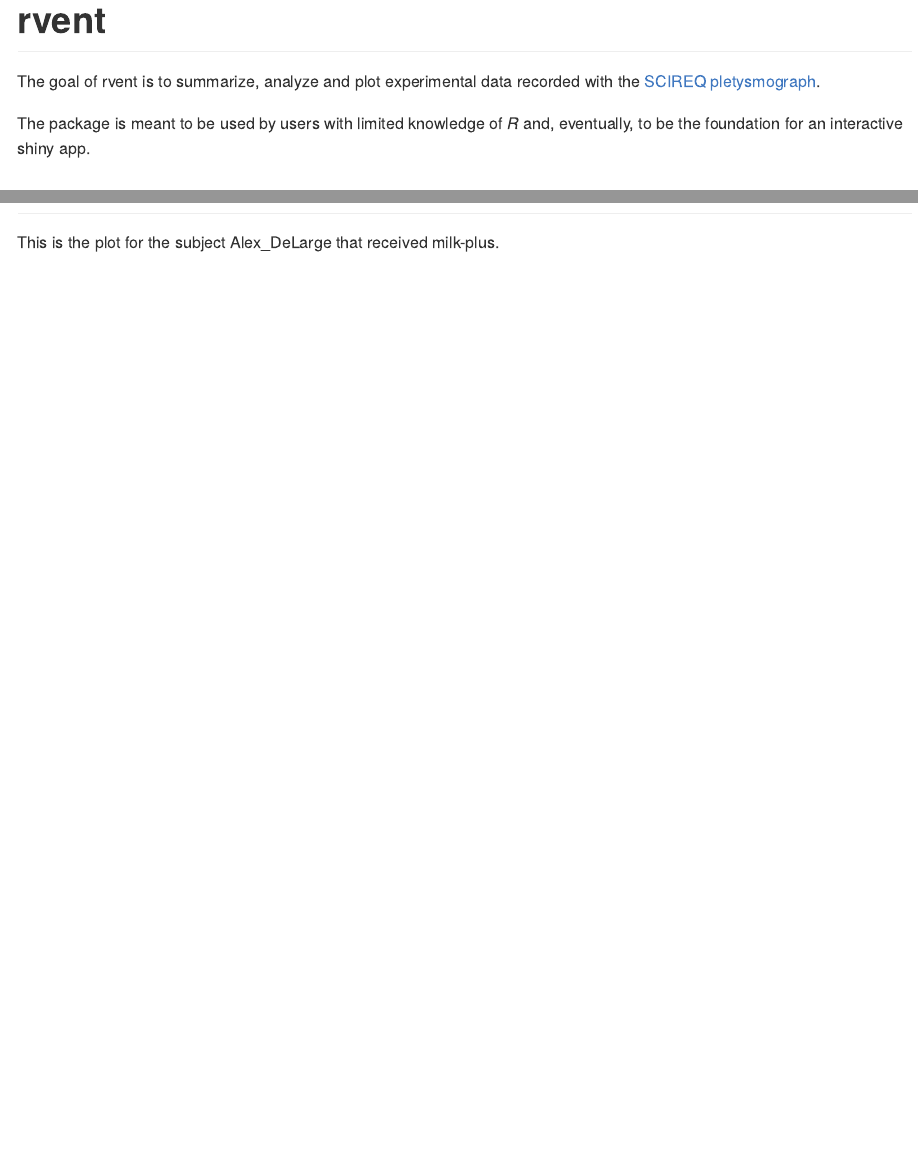
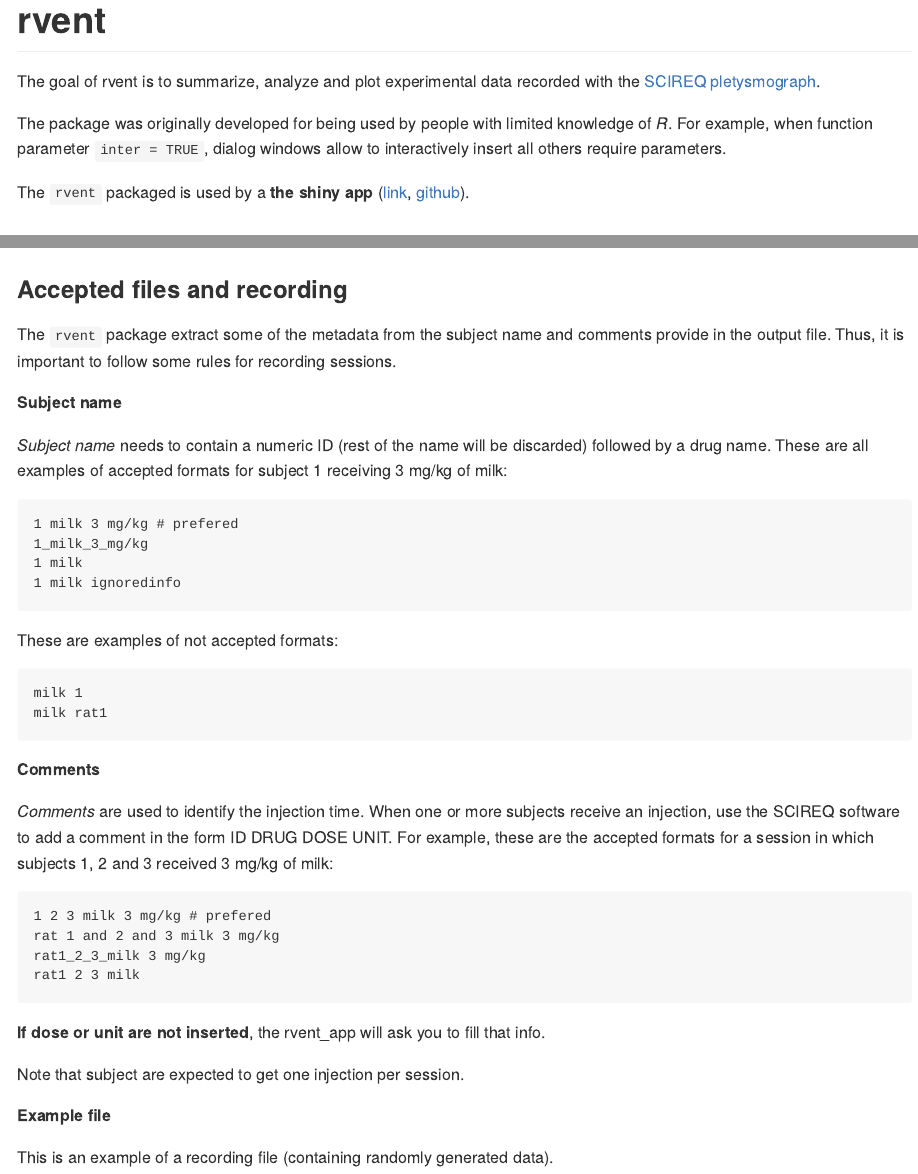
Before and after one commit to c1au6i0/rvent, an R Markdown document (README.Rmd): the page in a window 1100 px wide, from its top, and a second part further down, joined at a grey line. The pictures show the output file README.md that the author committed with the source, drawn offline in the style of GitHub; badge pictures from the web are left out.

Commit message:
readme extended

````diff
--- a/README.Rmd
+++ b/README.Rmd
@@ -23,7 +23,9 @@
 
 The goal of rvent is to summarize, analyze and plot experimental data recorded with the [SCIREQ pletysmograph](https://www.scireq.com/).
 
-The package is meant to be used by users with limited knowledge of *R* and, eventually, to be the foundation for an interactive shiny app.
+The package was originally developed for being used by people with limited knowledge of *R*. For example, when function parameter  `inter = TRUE`, dialog windows allow to interactively insert all others require parameters.
+
+The `rvent` packaged is used by a **the shiny app** ([link](https://rden.shinyapps.io/rvent_app/), [github](https://github.com/c1au6i0/rvent_app)).
 
 ## Installation
 
@@ -71,4 +64,4 @@
-This is the plot for the subject Alex_DeLarge that received milk-plus.
+This is the example plot generated by `session_plot` for a subject Alex_DeLarge that received milk-plus.
 
 ```{r plot, fig.width=12, fig.height=12, echo=FALSE, message=FALSE}
 library(rvent)
@@ -86,3 +79,44 @@
 
 autoplot(x, fsave = FALSE)
 ```
+
+### Accepted files and recording
+
+The `rvent` package extract some of the metadata from the subject name and comments provide in the output file. Thus, it is important to follow some rules for recording sessions.
+
+**Subject name**
+
+*Subject name* needs to contain a numeric ID (rest of the name will be discarded) followed by a drug name.
+These are all examples of accepted formats for subject 1 receiving 3 mg/kg of milk:
+```
+1 milk 3 mg/kg # prefered
+1_milk_3_mg/kg
+1 milk
+1 milk ignoredinfo
+```
+These are examples of not accepted formats:
+```
+milk 1
+milk rat1
+```
+
+**Comments**
+
+*Comments* are used to identify the injection time.
+When one or more subjects receive an injection, use the SCIREQ software to add a comment in the form ID DRUG DOSE UNIT.
+For example, these are the accepted formats for a session in which subjects 1, 2 and 3 received 3 mg/kg of milk:
+```
+1 2 3 milk 3 mg/kg # prefered
+rat 1 and 2 and 3 milk 3 mg/kg
+rat1_2_3_milk 3 mg/kg
+rat1 2 3 milk
+```
+**If dose or unit are not inserted**, the rvent_app will ask you to fill that info.
+
+Note that subject are expected to get one injection per session.
+
+**Example file**
+
+This is an example of a recording file (containing randomly generated data).
+
+<iframe src="https://onedrive.live.com/embed?cid=BCC43C613C51DA6D&resid=BCC43C613C51DA6D%21141111&authkey=AFBy2KArg1drDck" width="98" height="120" frameborder="0" scrolling="no"></iframe>
````
Also changed, not shown: README.md, README.Rmd (11 more changed lines), 1 other file.
